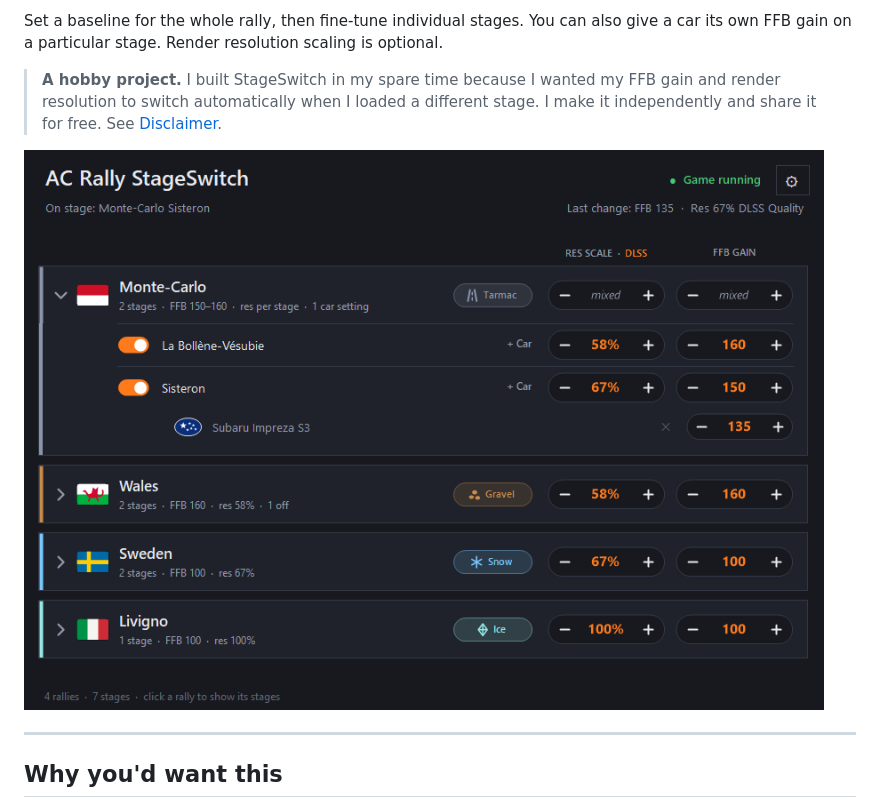
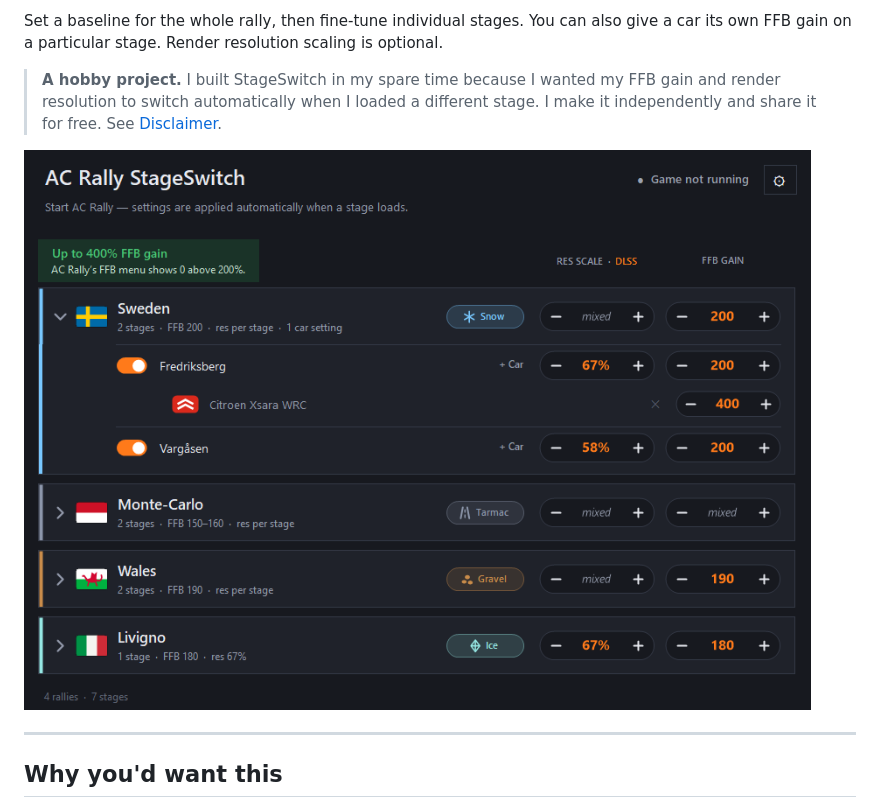
Before and after one commit to fbenniks/acr-mods-stageswitch, a Markdown page: README.md, the part around the change. Drawn GitHub-style; pictures changed too: docs/images/overview-400.png (added), docs/images/overview-dlss.png (deleted).

Commit message:
Refresh StageSwitch README overview for 400% FFB

```diff
--- a/README.md
+++ b/README.md
@@ -9,7 +9,7 @@ particular stage. Render resolution scaling is optional.
 > to switch automatically when I loaded a different stage. I make it independently and share it for free.
 > See [Disclaimer](#disclaimer).
 
-![StageSwitch showing the DLSS resolution and FFB gain columns, with Monte-Carlo stages at 58% and 67%](docs/images/overview-dlss.png)
+![StageSwitch showing the 400% FFB callout, a 400% Xsara preset on Fredriksberg, and per-stage DLSS settings](docs/images/overview-400.png)
 
 ---
 
```
